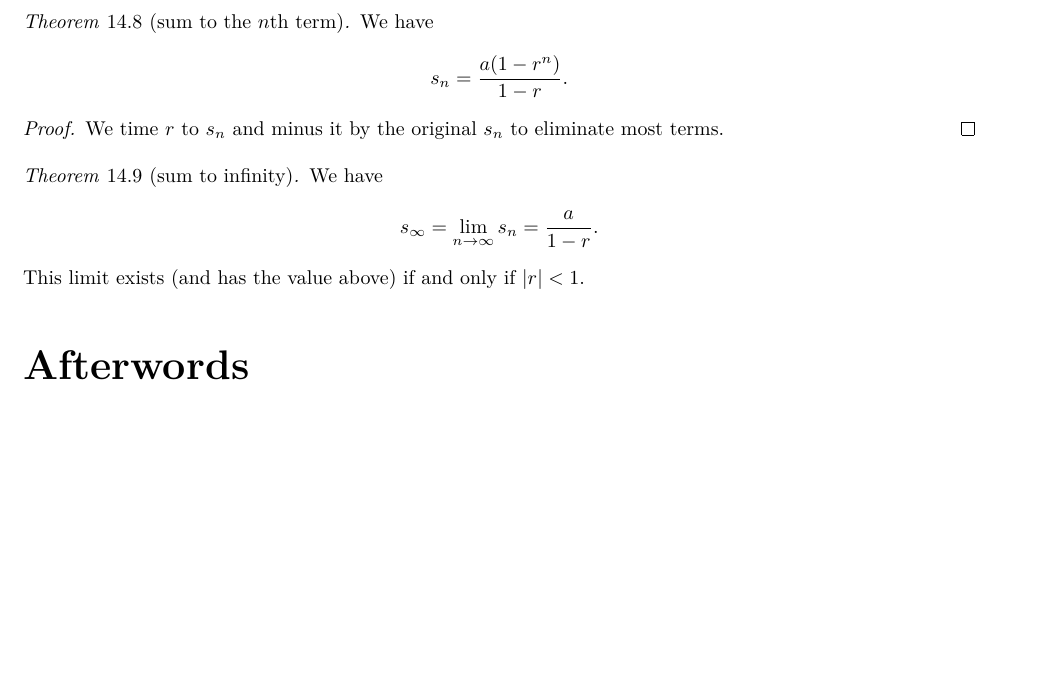
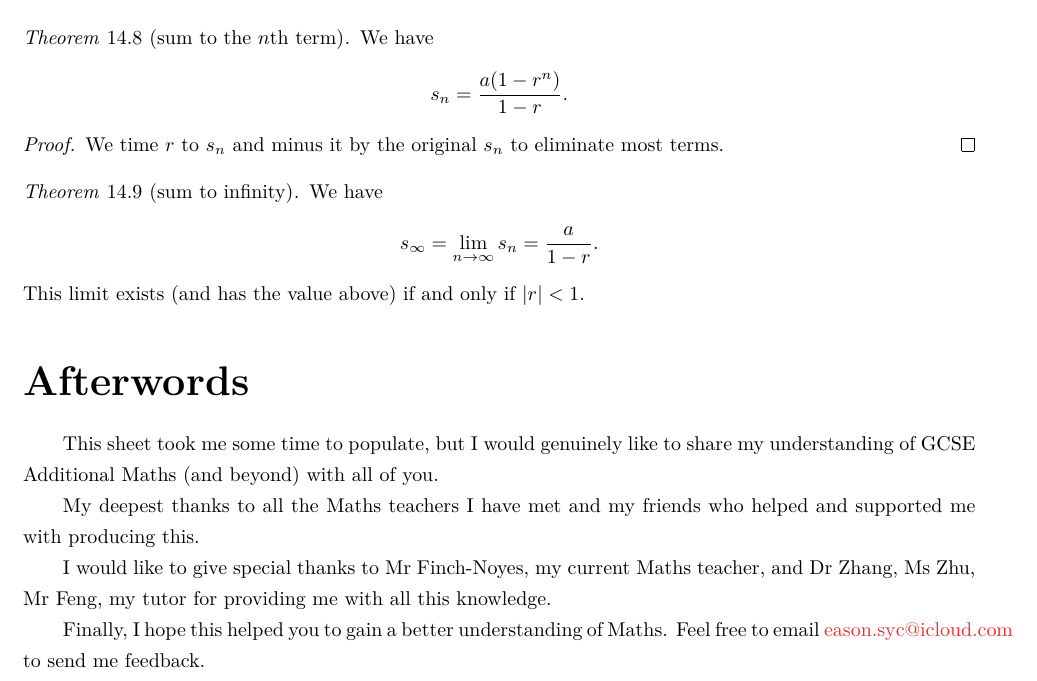
Before and after one commit to EasonSYC/GCSE-AddMaths-Revision-Sheet, a LaTeX document (GCSE AddMaths Revision Sheet.tex): part of page 20 of 20, cut so that both start at the same text, the shorter picture padded with empty space. Compiled offline with XeLaTeX.

Commit message:
Update GCSE AddMaths Revision Sheet.tex

```diff
--- a/GCSE AddMaths Revision Sheet.tex
+++ b/GCSE AddMaths Revision Sheet.tex
@@ -1339,6 +1339,13 @@
 
     \section*{Afterwords}
 
+        This sheet took me some time to populate, but I would genuinely like to share my understanding of GCSE Additional Maths (and beyond) with all of you.
+
+        My deepest thanks to all the Maths teachers I have met and my friends who helped and supported me with producing this.
+
+        I would like to give special thanks to Mr Finch-Noyes, my current Maths teacher, and Dr Zhang, Ms Zhu, Mr Feng, my tutor for providing me with all this knowledge.
+
+        Finally, I hope this helped you to gain a better understanding of Maths. Feel free to email \href{eason.syc@icloud.com}{eason.syc@icloud.com} to send me feedback.
 
 
 \end{document}
```
